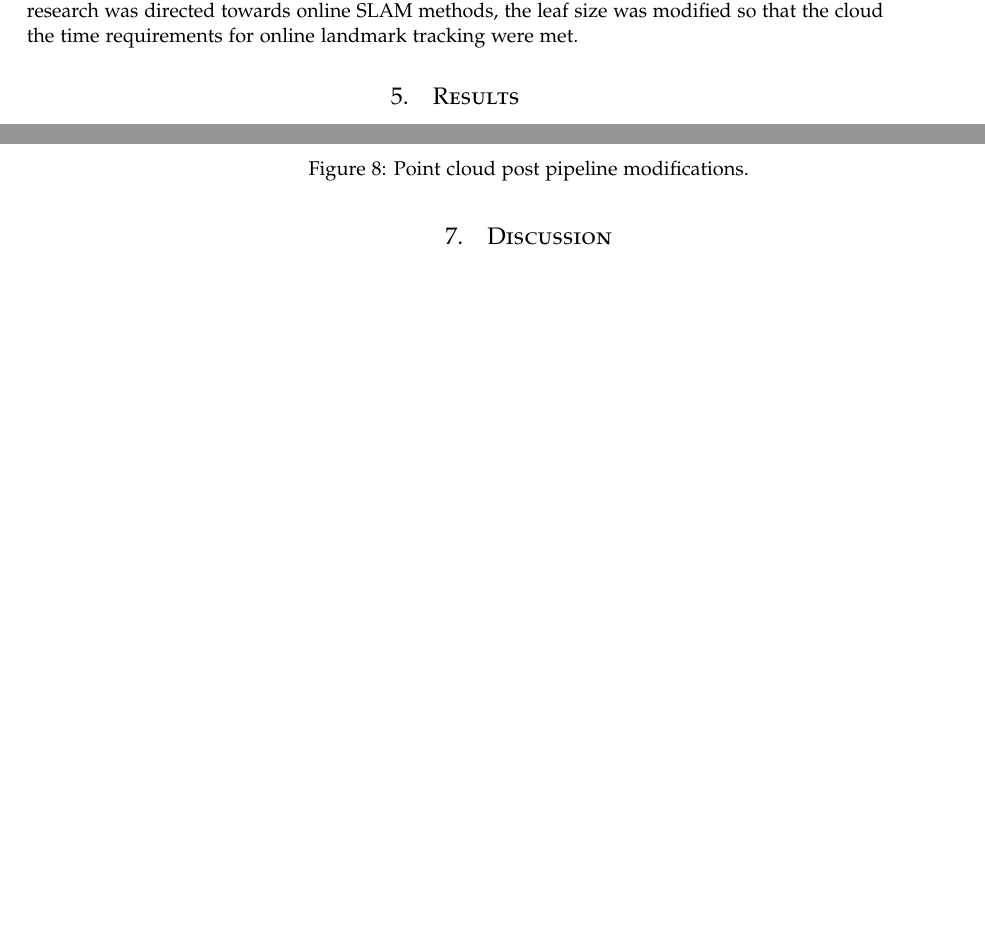
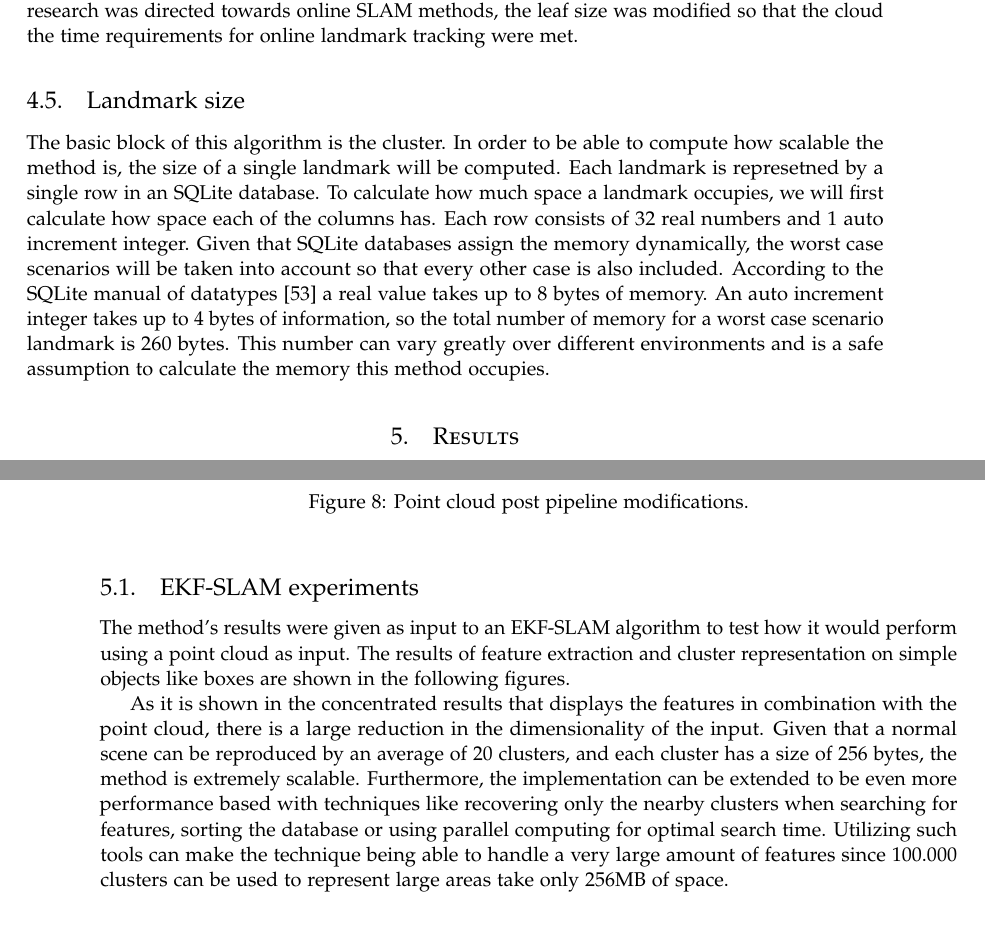
Before and after one commit to hadjichristslave/Thesis-report, a LaTeX thesis (Thesis report.tex): two parts of pages 17 and 20 of 23 before the commit and two parts of pages 17 and 20 of 24 after it, joined at a grey line, cut so that both start at the same text, the shorter picture padded with empty space. Compiled offline with pdfLaTeX.

Commit message:
added unit calculation, added some results will ellaborate later

```diff
--- a/Thesis report.tex
+++ b/Thesis report.tex
@@ -484,6 +484,10 @@ O(k_{0}logn_{0} + k_{1}logn_{1} + k_{2}(t_M)+ m_s*n_{2} + n_{3}k_{3} + k_{4}logn
 
 The complexity as defined in equation~\ref{Q_2} depends greatly on the initial reduction of the voxel downsampling. As the voxel leaf size parameter decreases and the downsampling outputs a larger cloud, the precision as well as the computing time of the method increases. Since in this thesis the research was directed towards online SLAM methods, the leaf size was modified so that the cloud the time requirements for online landmark tracking were met.
 
+\subsection{Landmark size}
+
+The basic block of this algorithm is the cluster. In order to be able to compute how scalable the method is, the size of a single landmark will be computed. Each landmark is represetned by a single row in an SQLite database. To calculate how much space a landmark occupies, we will first calculate how space each of the columns has. Each row consists of 32 real numbers and 1 auto increment integer. Given that SQLite databases assign the memory dynamically, the worst case scenarios will be taken into account so that every other case is also included. According to the SQLite manual of datatypes~\cite{sqlite} a real value takes up to 8 bytes of memory. An auto increment integer takes up to 4 bytes of information, so the total number  of memory for a worst case scenario landmark is 260 bytes. This number can vary greatly over different environments and is a safe assumption to calculate the memory this method occupies.
+
 \section{Results}
 \label{sec:results}
 
@@ -521,12 +525,22 @@ The sampler as was described in the theory section takes as input the modified c
 
 The random forest takes as input the distributions as given by the cluster and outputs the probability that each one represents an element the algorithm has previously already in the database. Only elements past a threshold will be considered as landmarks already encountered and otherwise the new distributions are added to the database. The features taken by the algorithm are the distances between each distribution and each landmark already stored in the database. More specifically, for the Gaussian parts of the distribution Wasserstein and Kullback Leibler divergence are used to measure the distance between them. For the exponential part, squared Hellinger and Kullback-Leibler being used, and for the categorical EMD, KL divergence and Hellinger distance. All distribution distances are given in the appendix. The final result is a 7 feature vector that will be used to classify if it's a distance signature that classifies a landmark or not. The training set is supplied beforehand to the algorithm. The results of the algorithm are shown in Fig.~\ref{pcl:features}
 
+
 \begin{figure}[h!]
   \centering
     \includegraphics[width=.5\textwidth]{landmarkClasification}
     \caption{Point cloud post pipeline modifications.}
   \label{pcl:features}
 \end{figure}
+
+
+\subsection{EKF-SLAM experiments}
+
+The method's results were given as input to an EKF-SLAM algorithm to test how it would perform using a point cloud as input. The results of feature extraction and cluster representation on simple objects like boxes are shown in the following figures.
+
+
+
+As it is shown in the concentrated results that displays the features in combination with the point cloud, there is a large reduction in the dimensionality of the input. Given that a normal scene can be reproduced by an average of 20 clusters, and each cluster has a size of 256 bytes, the method is extremely scalable. Furthermore, the implementation can be extended to be even more performance based with techniques like recovering only the nearby clusters when searching for features, sorting the database or using parallel computing for optimal search time. Utilizing such tools can make the technique being able to handle a very large amount of features since 100.000 clusters can be used to represent large areas take only 256MB of space.
 
 \section{Conclusion and future work}
 \label{sec:discussion}
```
Also changed, not shown: Thesis report.pdf, Thesis report.tex (4 more changed lines), 6 other files.
